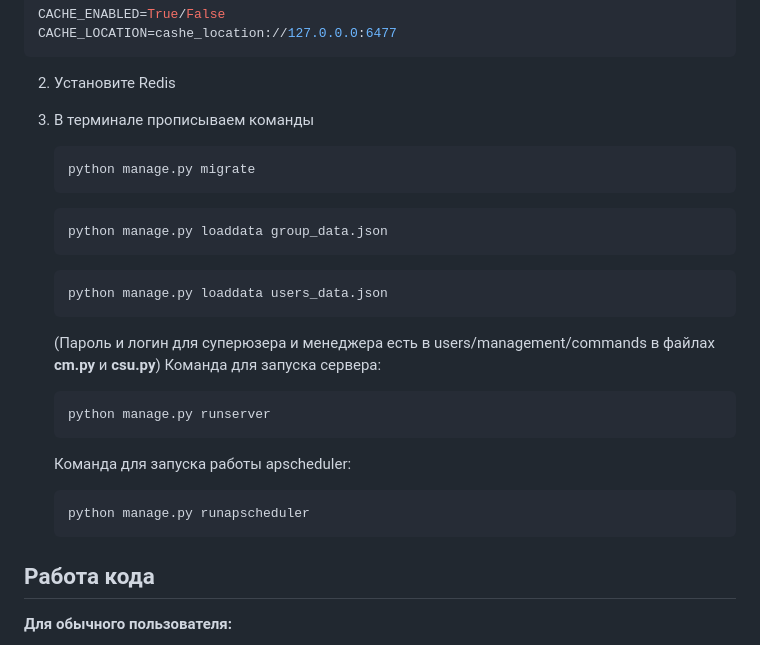
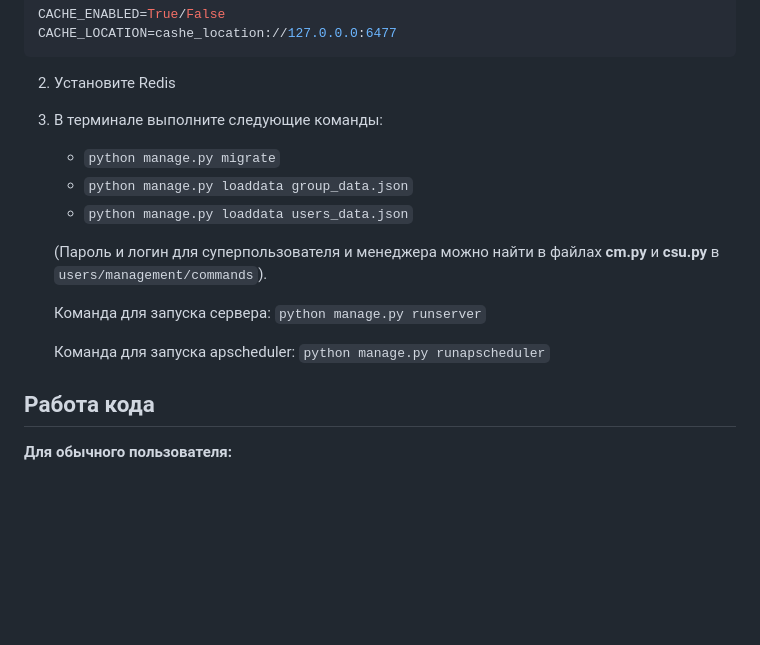
Before and after one commit to Pvl1307/Django_SkyChimp_CW6, a Markdown page: README.md, the part around the change. GitHub-like rendering; blank space fills up the shorter version.

````diff
--- a/README.md
+++ b/README.md
@@ -37,27 +37,17 @@ CACHE_LOCATION=cashe_location://127.0.0.0:6477
 
 2. Установите Redis
 
-3. В терминале прописываем команды
+3. В терминале выполните следующие команды:
 
-   ```ini
-   python manage.py migrate
-   ```
-   ```ini
-   python manage.py loaddata group_data.json
-   ```
-   ```ini
-   python manage.py loaddata users_data.json
-   ```
-   (Пароль и логин для суперюзера и менеджера есть в users/management/commands в файлах **cm.py** и **csu.py**)
-   Команда для запуска сервера:
-   ```ini
-   python manage.py runserver
-   ```
+   - `python manage.py migrate`
+   - `python manage.py loaddata group_data.json`
+   - `python manage.py loaddata users_data.json`
 
-   Команда для запуска работы apscheduler:
-   ```ini
-   python manage.py runapscheduler
-   ```
+   (Пароль и логин для суперпользователя и менеджера можно найти в файлах **cm.py** и **csu.py** в `users/management/commands`).
+
+   Команда для запуска сервера: `python manage.py runserver`
+
+   Команда для запуска apscheduler: `python manage.py runapscheduler`
 
 
 ## Работа кода
````
